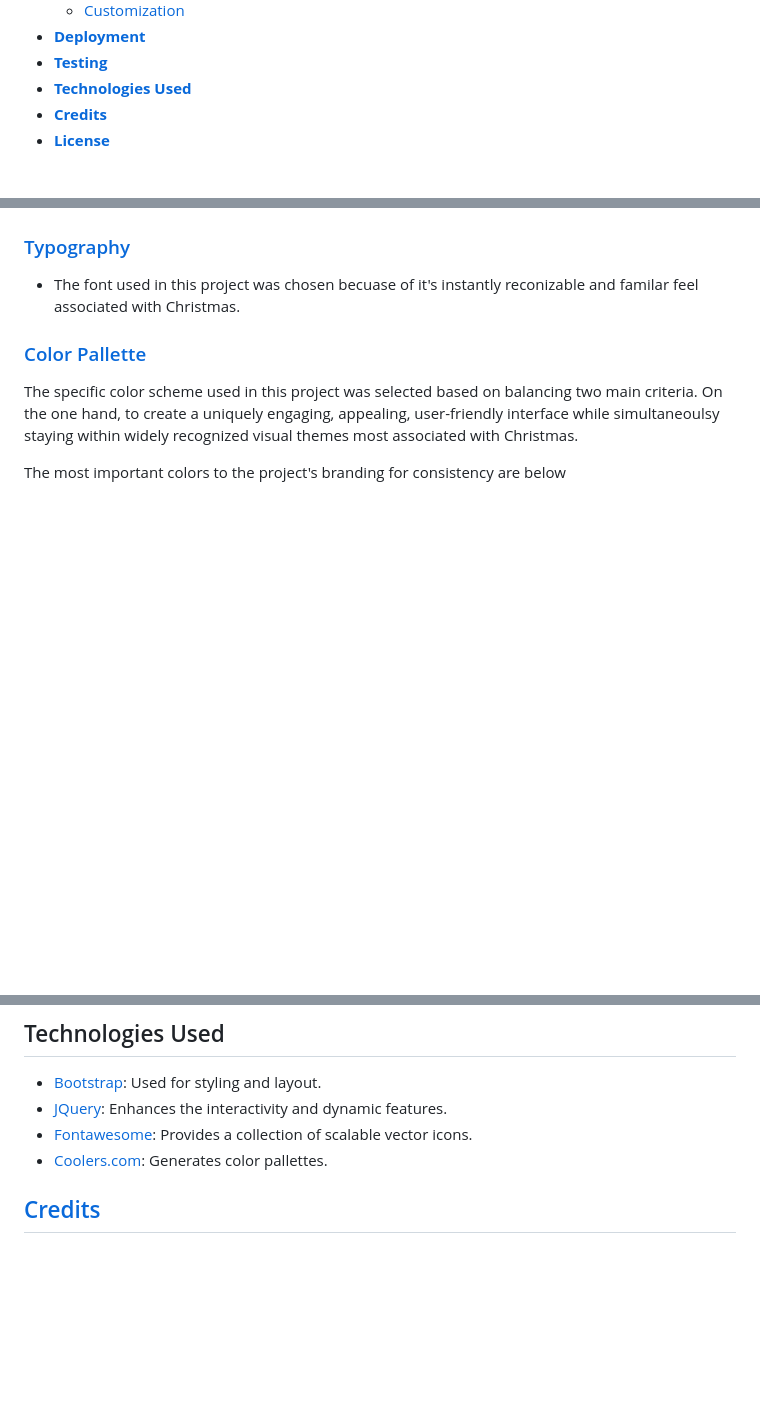
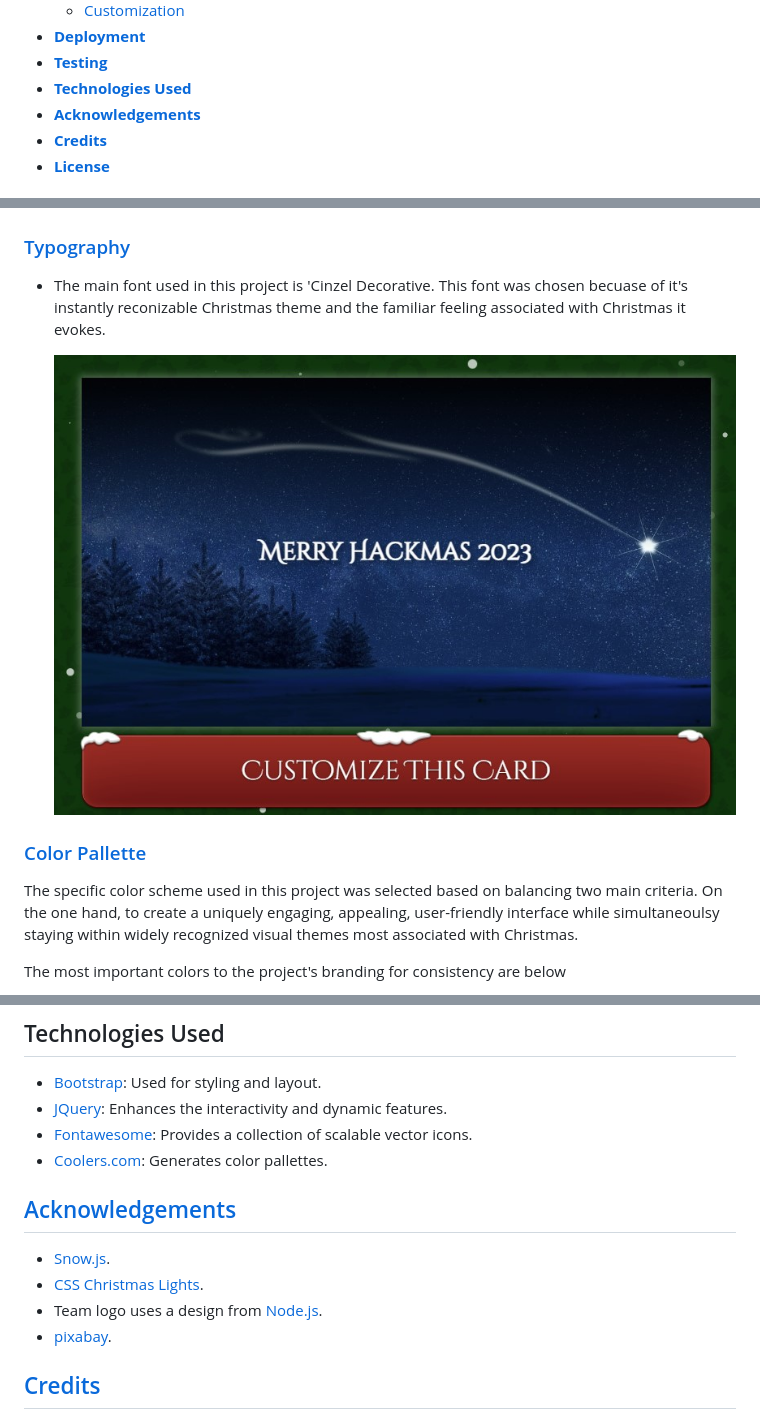
Before and after one commit to kpetrauskas92/team9-hackathon-december, a Markdown page: README.md, 3 parts joined by grey strips. Rendered like a GitHub page; pictures changed too: assets/images/images-README.md/README.md-font-example.jpg (added); blank space fills up the shorter version.

```diff
--- a/README.md
+++ b/README.md
@@ -37,6 +44,7 @@
 - **[Deployment](#deployment)**
 - **[Testing](#testing)**
 - **[Technologies Used](#technologies-used)**
+- **[Acknowledgements](#acknowledgements)**
 - **[Credits](#credits)**
 - **[License](#license)**
 
@@ -71,5 +118,7 @@
 ### [Typography](typography)
-- The font used in this project was chosen becuase of it's instantly reconizable and familar feel associated with Christmas.
+- The main font used in this project is 'Cinzel Decorative. This font was chosen becuase of it's instantly reconizable Christmas theme and the familiar feeling associated with Christmas it evokes.
+
+  ![Font example](assets/images/images-README.md/README.md-font-example.jpg)
 
 
 ### [Color Pallette](color-pallette)
@@ -167,6 +216,13 @@ Before you begin, make sure you have the following installed:
 - [Coolers.com](https://coolers.co): Generates color pallettes.
 
 
+## [Acknowledgements](#acknowledgements)
+
+- [Snow.js]().
+- [CSS Christmas Lights]().
+- Team logo uses a design from [Node.js]().
+- [pixabay](https://pixabay.com/).
+
 
 
 ## [Credits](#credits)
```
Also changed, not shown: other parts of README.md (+52 -2 lines).
